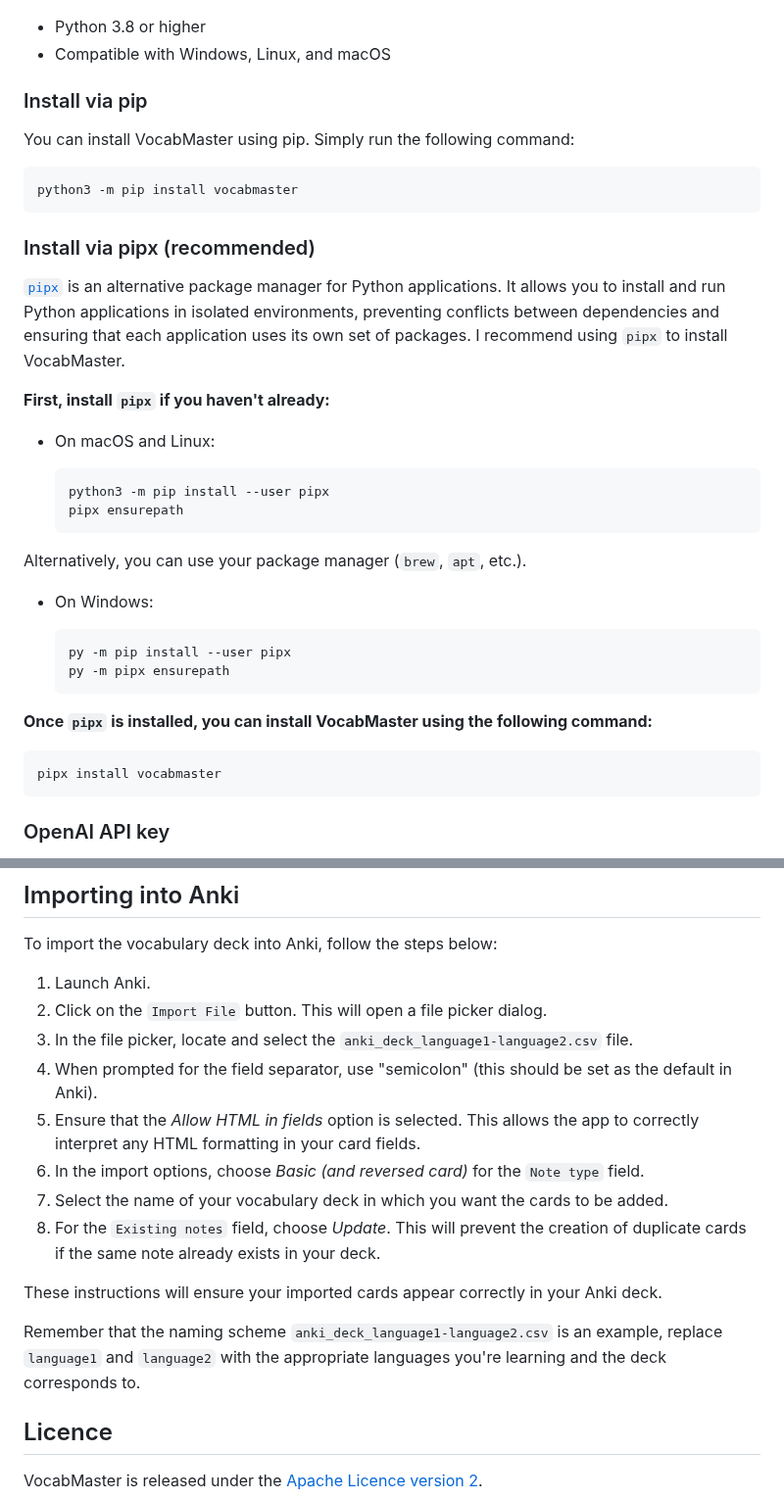
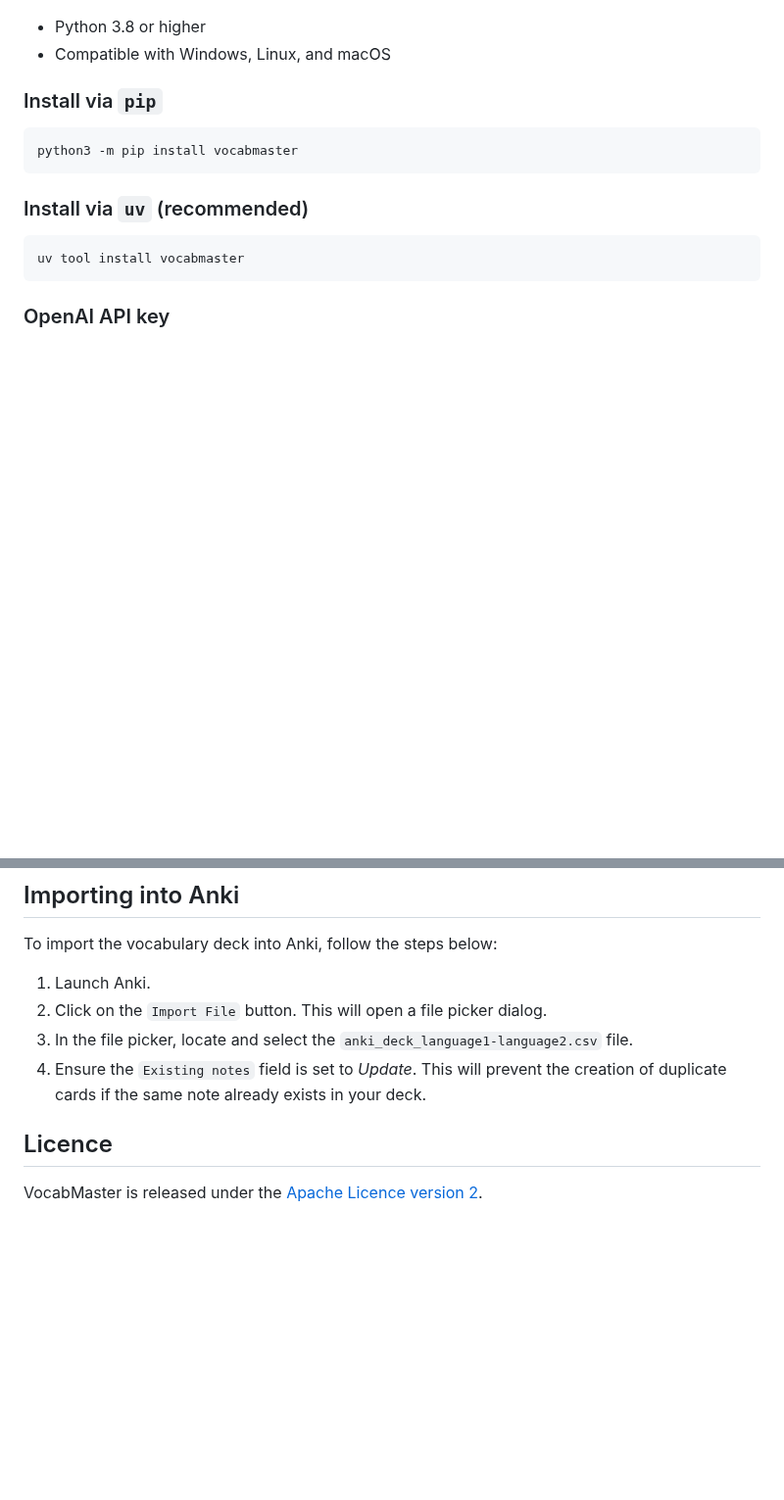
Before and after one commit to sderev/vocabmaster, a Markdown page: README.md, 2 parts joined by grey strips. Shown at 98% size. GitHub-like rendering; blank space fills up the shorter version.

````diff
--- a/README.md
+++ b/README.md
@@ -35,40 +37,16 @@ Master new languages with this CLI tool, designed to help you record vocabulary
 * Python 3.8 or higher
 * Compatible with Windows, Linux, and macOS
 
-### Install via pip
-
-You can install VocabMaster using pip. Simply run the following command:
+### Install via `pip`
 
 ```
 python3 -m pip install vocabmaster
 ```
 
-### Install via pipx (recommended)
-
-[`pipx`](https://pypi.org/project/pipx/) is an alternative package manager for Python applications. It allows you to install and run Python applications in isolated environments, preventing conflicts between dependencies and ensuring that each application uses its own set of packages. I recommend using `pipx` to install VocabMaster.
-
-**First, install `pipx` if you haven't already:**
-
-* On macOS and Linux:
-
-  ```
-  python3 -m pip install --user pipx
-  pipx ensurepath
-  ```
-
-Alternatively, you can use your package manager (`brew`, `apt`, etc.).
-
-* On Windows:
-
-  ```
-  py -m pip install --user pipx
-  py -m pipx ensurepath
-  ```
-
-**Once `pipx` is installed, you can install VocabMaster using the following command:**
+### Install via `uv` (recommended)
 
 ```
-pipx install vocabmaster
+uv tool install vocabmaster
 ```
 
 ### OpenAI API key
@@ -170,15 +138,7 @@ To import the vocabulary deck into Anki, follow the steps below:
 1. Launch Anki.
 1. Click on the `Import File` button. This will open a file picker dialog.
 1. In the file picker, locate and select the `anki_deck_language1-language2.csv` file.
-1. When prompted for the field separator, use "semicolon" (this should be set as the default in Anki).
-1. Ensure that the *Allow HTML in fields* option is selected. This allows the app to correctly interpret any HTML formatting in your card fields.
-1. In the import options, choose *Basic (and reversed card)* for the `Note type` field.
-1. Select the name of your vocabulary deck in which you want the cards to be added.
-1. For the `Existing notes` field, choose *Update*. This will prevent the creation of duplicate cards if the same note already exists in your deck.
-
-These instructions will ensure your imported cards appear correctly in your Anki deck.
-
-Remember that the naming scheme `anki_deck_language1-language2.csv` is an example, replace `language1` and `language2` with the appropriate languages you're learning and the deck corresponds to.
+1. Ensure the `Existing notes` field is set to *Update*. This will prevent the creation of duplicate cards if the same note already exists in your deck.
 
 ## Licence
 
````
Also changed, not shown: other parts of README.md (+4 -12 lines).
